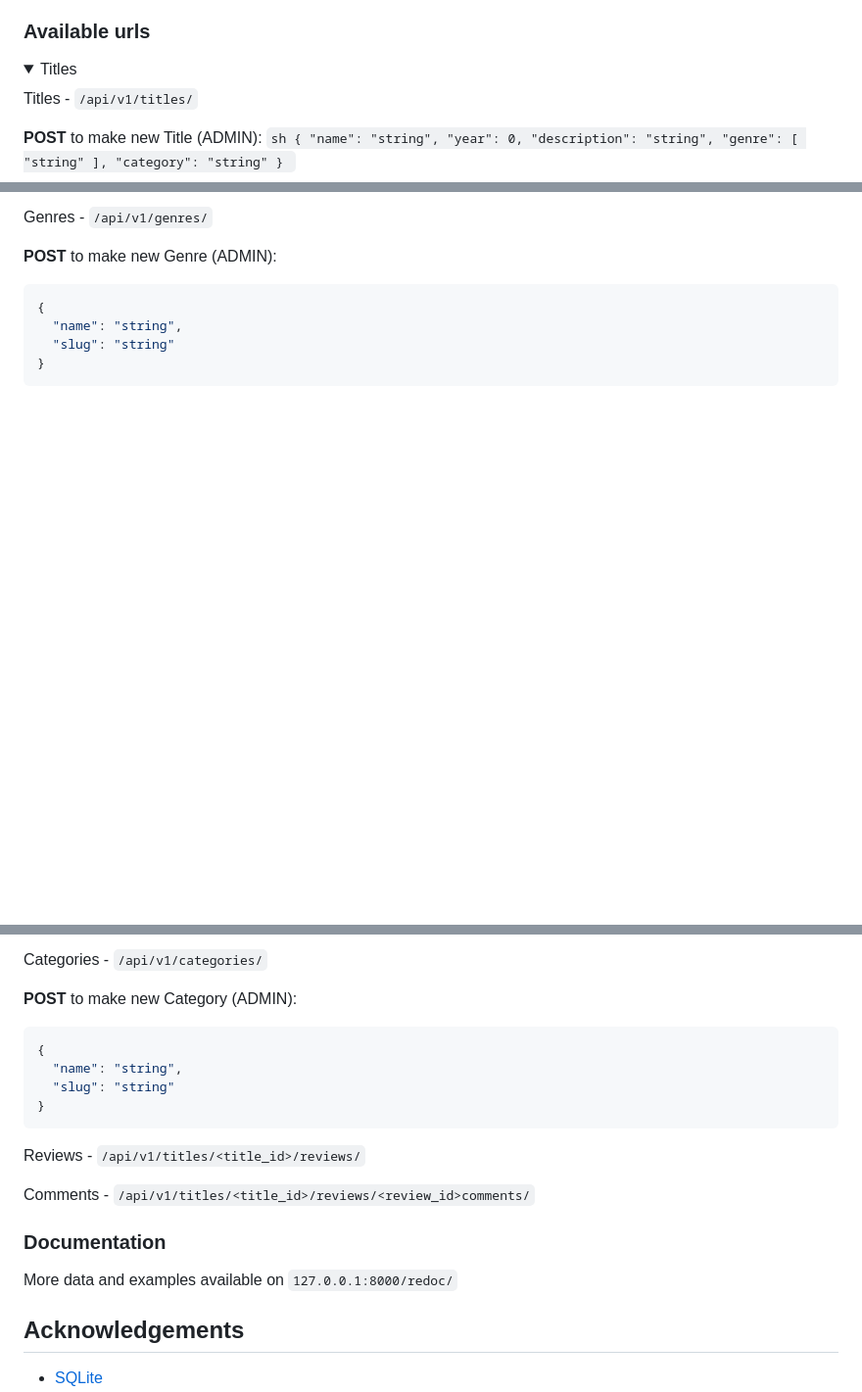
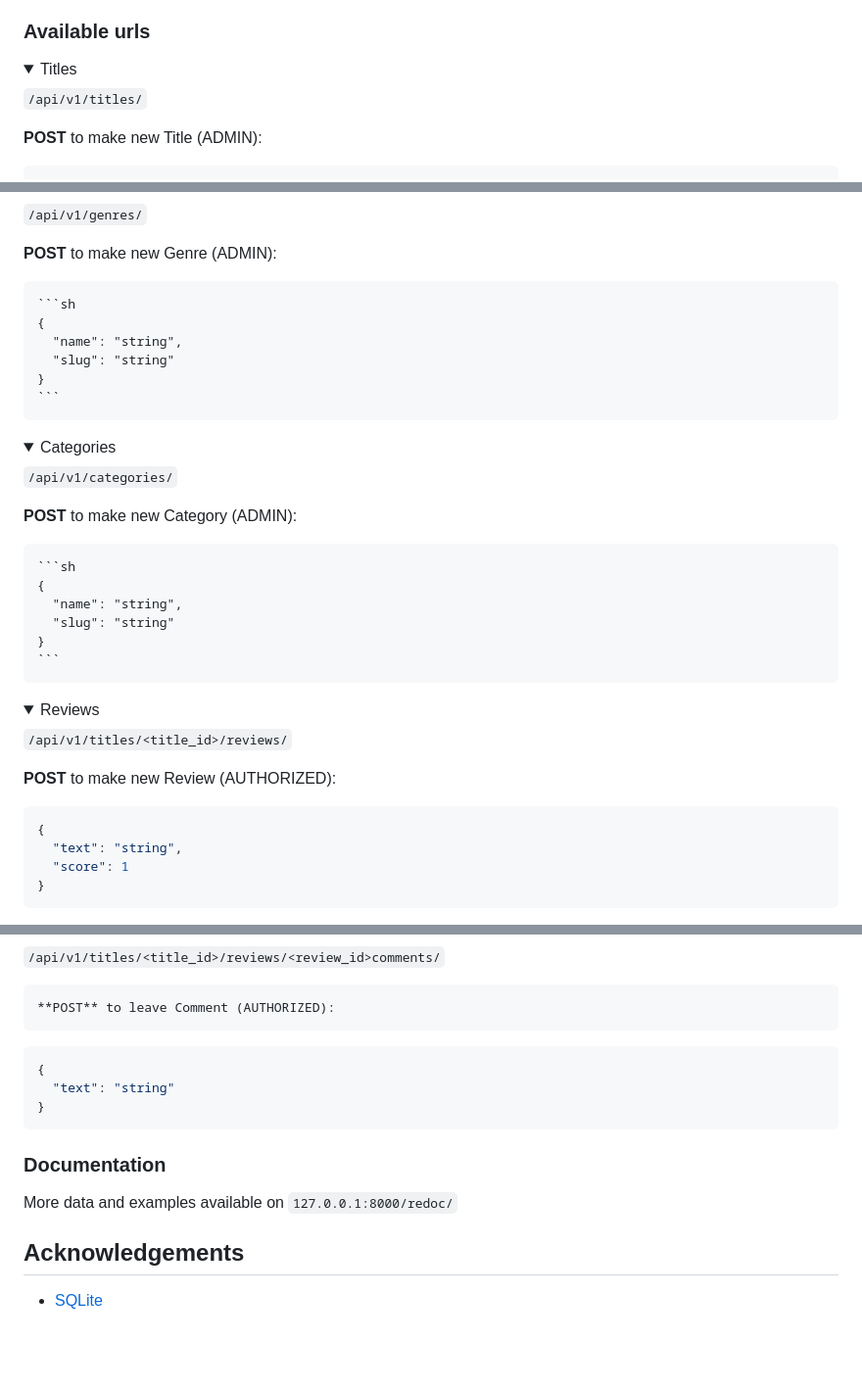
Before and after one commit to n1chego/api_yamdb, a Markdown page: README.md, 3 parts joined by grey strips. Shown at 98% size. Rendered like a GitHub page; folded sections open; blank space fills up the shorter version.

Commit message:
readme urls requests examples

````diff
--- a/README.md
+++ b/README.md
@@ -110,9 +110,10 @@ and update your profile(check parameters in docs).
 <details>
   <summary>Titles</summary>
 
-  Titles - `/api/v1/titles/`
+  `/api/v1/titles/`
 
   **POST** to make new Title (ADMIN):
+
     ```sh
     {
       "name": "string",
@@ -128,10 +131,39 @@ and update your profile(check parameters in docs).
 
-Genres - `/api/v1/genres/`
+  `/api/v1/genres/`
 
-**POST** to make new Genre (ADMIN):
+  **POST** to make new Genre (ADMIN):
+
+    ```sh
+    {
+      "name": "string",
+      "slug": "string"
+    }
+    ```
+</details>
+<details>
+  <summary>Categories</summary>
+
+  `/api/v1/categories/`
+
+  **POST** to make new Category (ADMIN):
+
+    ```sh
+    {
+      "name": "string",
+      "slug": "string"
+    }
+    ```
+</details>
+<details>
+  <summary>Reviews</summary>
+
+  `/api/v1/titles/<title_id>/reviews/`
+
+  **POST** to make new Review (AUTHORIZED):
+
   ```sh
   {
-    "name": "string",
-    "slug": "string"
+    "text": "string",
+    "score": 1
   }
   ```
@@ -138,22 +173,18 @@ Genres - `/api/v1/genres/`
 
-Categories - `/api/v1/categories/`
+  `/api/v1/titles/<title_id>/reviews/<review_id>comments/`
 
-**POST** to make new Category (ADMIN):
+    **POST** to leave Comment (AUTHORIZED):
+
   ```sh
   {
-    "name": "string",
-    "slug": "string"
+    "text": "string"
   }
   ```
-
-Reviews - `/api/v1/titles/<title_id>/reviews/`
-
-Comments - `/api/v1/titles/<title_id>/reviews/<review_id>comments/`
+</details>
 
 ### Documentation
 
 More data and examples available on ```127.0.0.1:8000/redoc/```
-
 
 <!-- ACKNOWLEDGEMENTS -->
 ## Acknowledgements
````
Also changed, not shown: other parts of README.md (+5 -0 lines).
